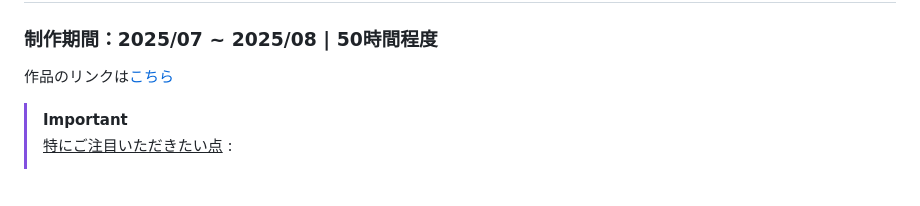
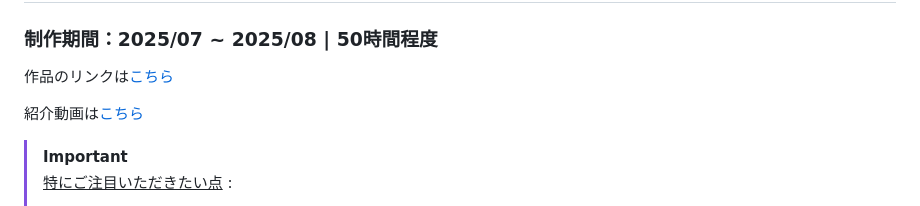
Before and after one commit to Griselune/Portfolio_Prinz_2025, a Markdown page: README.md, the part around one of its changes. Drawn GitHub-style; blank space fills up the shorter version.

```diff
--- a/README.md
+++ b/README.md
@@ -102,6 +103,8 @@ ________________________________________________________________________________
 
 作品のリンクは[こちら](https://github.com/Griselune/Portfolio_Prinz_2025/tree/main/QuadtreeProject_PFversion)
 
+紹介動画は[こちら](https://youtu.be/9Qdzd_zyJp8)
+
 > [!IMPORTANT]
 > <ins> 特にご注目いただきたい点</ins> :
 > - [独自2D物理エンジン](https://github.com/Griselune/Portfolio_Prinz_2025/blob/main/QuadtreeProject_PFversion/BChara.cpp)
```
Also changed, not shown: other parts of README.md (+1 -0 lines).
